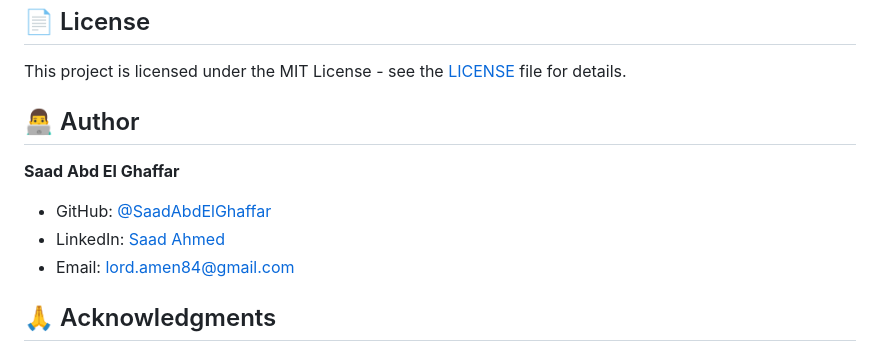
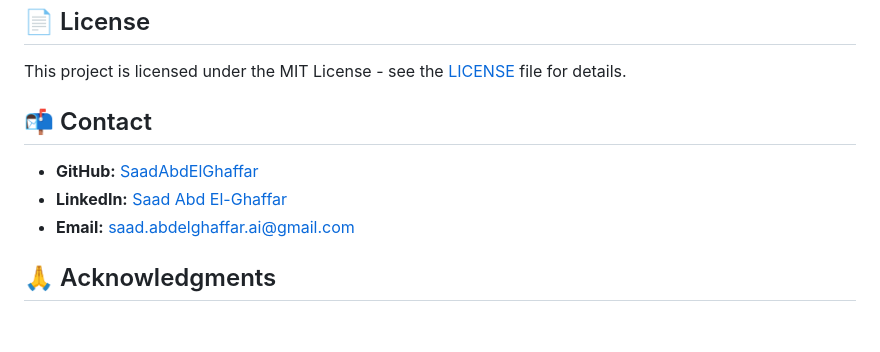
Before and after one commit to SaadAbdElGhaffar/responsive-landing-page-template, a Markdown page: README.md, the part around the change. GitHub-like rendering; blank space fills up the shorter version.

```diff
--- a/README.md
+++ b/README.md
@@ -106,13 +106,10 @@ The main colors are defined as CSS variables in `css/frist.css`:
 
 This project is licensed under the MIT License - see the [LICENSE](LICENSE) file for details.
 
-## 👨‍💻 Author
-
-**Saad Abd El Ghaffar**
-
-- GitHub: [@SaadAbdElGhaffar](https://github.com/SaadAbdElGhaffar)
-- LinkedIn: [Saad Ahmed](https://www.linkedin.com/in/saad-ahmed-683b77219/)
-- Email: lord.amen84@gmail.com
+## 📬 Contact
+- **GitHub:** [SaadAbdElGhaffar](https://github.com/SaadAbdElGhaffar)
+- **LinkedIn:** [Saad Abd El-Ghaffar](https://www.linkedin.com/in/saadabdelghaffar/)
+- **Email:** [saad.abdelghaffar.ai@gmail.com](mailto:saad.abdelghaffar.ai@gmail.com)
 
 ## 🙏 Acknowledgments
 
```
